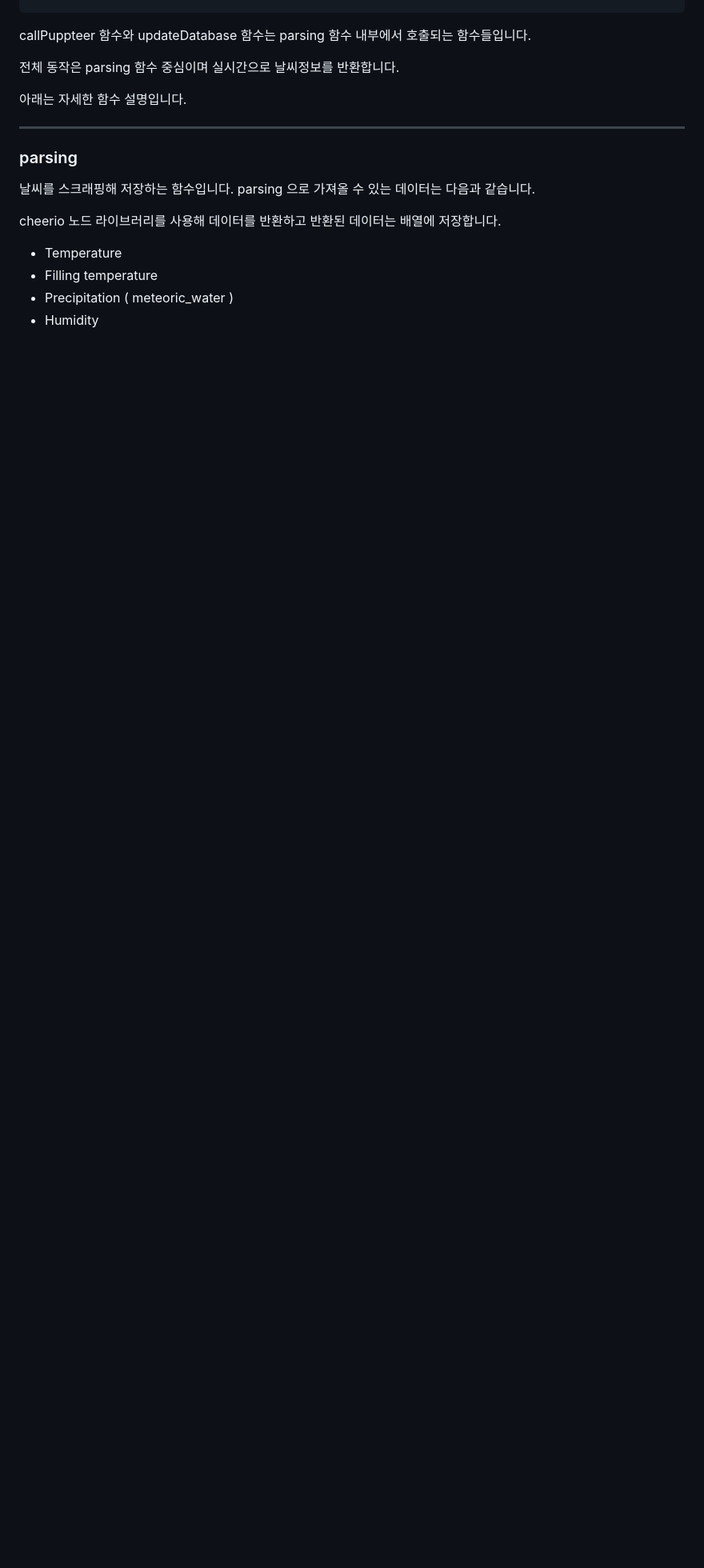
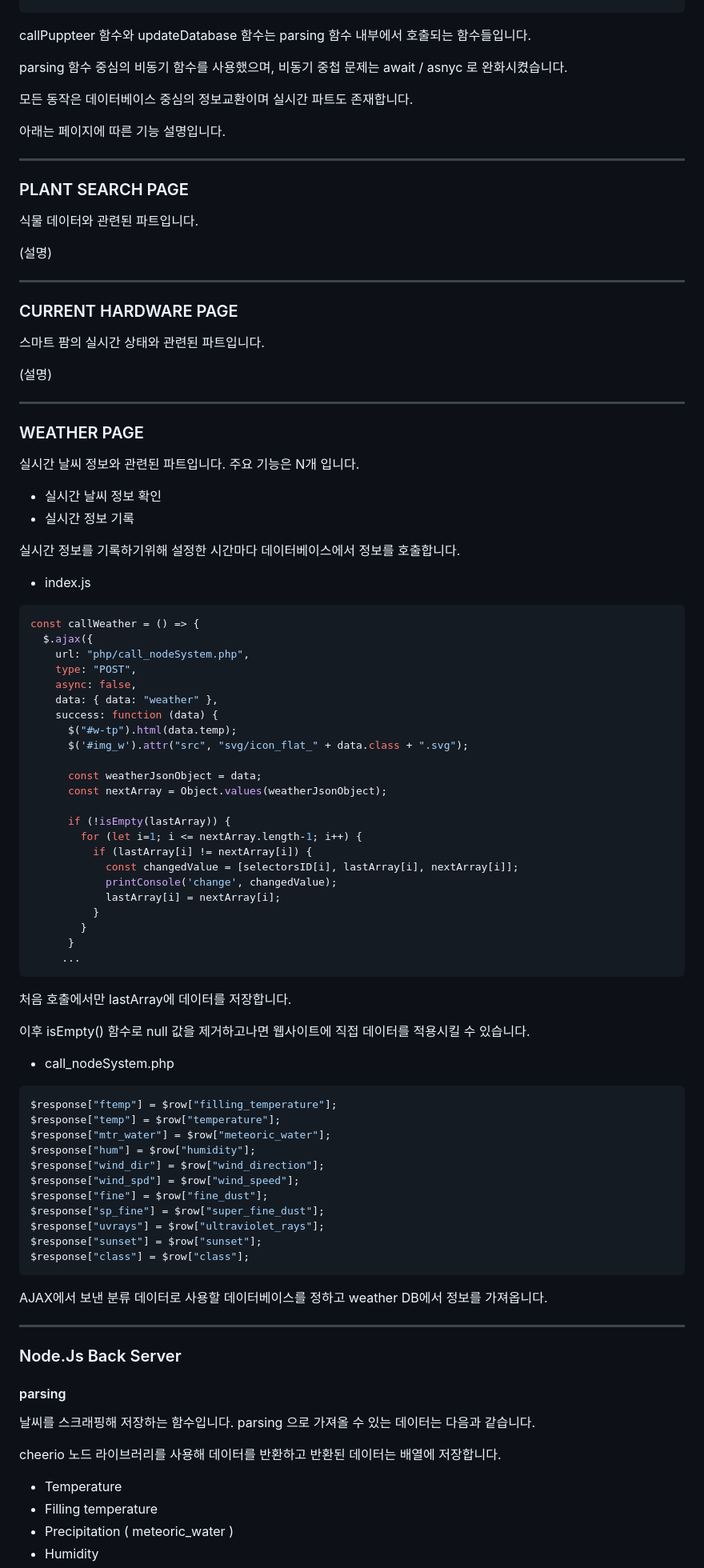
Before and after one commit to monune/Farm-is-farm, a Markdown page: README.md, the part around one of its changes. Shown at 80% size. Drawn GitHub-style; blank space fills up the shorter version.

Commit message:
파트 분배

````diff
--- a/README.md
+++ b/README.md
@@ -34,13 +20,97 @@ setInterval(() => {
 
 callPuppteer 함수와 updateDatabase 함수는 parsing 함수 내부에서 호출되는 함수들입니다.
 
-전체 동작은 parsing 함수 중심이며 실시간으로 날씨정보를 반환합니다.
+parsing 함수 중심의 비동기 함수를 사용했으며, 비동기 중첩 문제는 await / asnyc 로 완화시켰습니다.
 
-아래는 자세한 함수 설명입니다.
+모든 동작은 데이터베이스 중심의 정보교환이며 실시간 파트도 존재합니다.
+
+아래는 페이지에 따른 기능 설명입니다.
+
+
 
 ---
 
-### parsing
+### PLANT SEARCH PAGE
+
+식물 데이터와 관련된 파트입니다.
+
+(설명)
+
+---
+
+### CURRENT HARDWARE PAGE
+스마트 팜의 실시간 상태와 관련된 파트입니다.
+
+(설명)
+
+___
+
+### WEATHER PAGE
+
+실시간 날씨 정보와 관련된 파트입니다. 주요 기능은 N개 입니다.
+
+- 실시간 날씨 정보 확인
+- 실시간 정보 기록
+
+실시간 정보를 기록하기위해 설정한 시간마다 데이터베이스에서 정보를 호출합니다.
+
+- index.js
+
+```javascript
+const callWeather = () => {
+  $.ajax({
+    url: "php/call_nodeSystem.php",
+    type: "POST",
+    async: false,
+    data: { data: "weather" },
+    success: function (data) {
+      $("#w-tp").html(data.temp);
+      $('#img_w').attr("src", "svg/icon_flat_" + data.class + ".svg");
+
+      const weatherJsonObject = data;
+      const nextArray = Object.values(weatherJsonObject);
+
+      if (!isEmpty(lastArray)) {
+        for (let i=1; i <= nextArray.length-1; i++) {
+          if (lastArray[i] != nextArray[i]) {
+            const changedValue = [selectorsID[i], lastArray[i], nextArray[i]];
+            printConsole('change', changedValue);
+            lastArray[i] = nextArray[i];
+          }
+        }
+      }
+     ...
+```
+
+처음 호출에서만 lastArray에 데이터를 저장합니다.
+
+이후 isEmpty() 함수로 null 값을 제거하고나면 웹사이트에 직접 데이터를 적용시킬 수 있습니다.
+
+- call_nodeSystem.php
+
+```php
+$response["ftemp"] = $row["filling_temperature"];
+$response["temp"] = $row["temperature"];
+$response["mtr_water"] = $row["meteoric_water"];
+$response["hum"] = $row["humidity"];
+$response["wind_dir"] = $row["wind_direction"];
+$response["wind_spd"] = $row["wind_speed"];
+$response["fine"] = $row["fine_dust"];
+$response["sp_fine"] = $row["super_fine_dust"];
+$response["uvrays"] = $row["ultraviolet_rays"];
+$response["sunset"] = $row["sunset"];
+$response["class"] = $row["class"];
+```
+
+AJAX에서 보낸 분류 데이터로 사용할 데이터베이스를 정하고 weather DB에서 정보를 가져옵니다.
+
+
+___
+
+
+### Node.Js Back Server
+
+#### parsing
 
 날씨를 스크래핑해 저장하는 함수입니다. parsing 으로 가져올 수 있는 데이터는 다음과 같습니다.
 
````
Also changed, not shown: other parts of README.md (+8 -16 lines).
